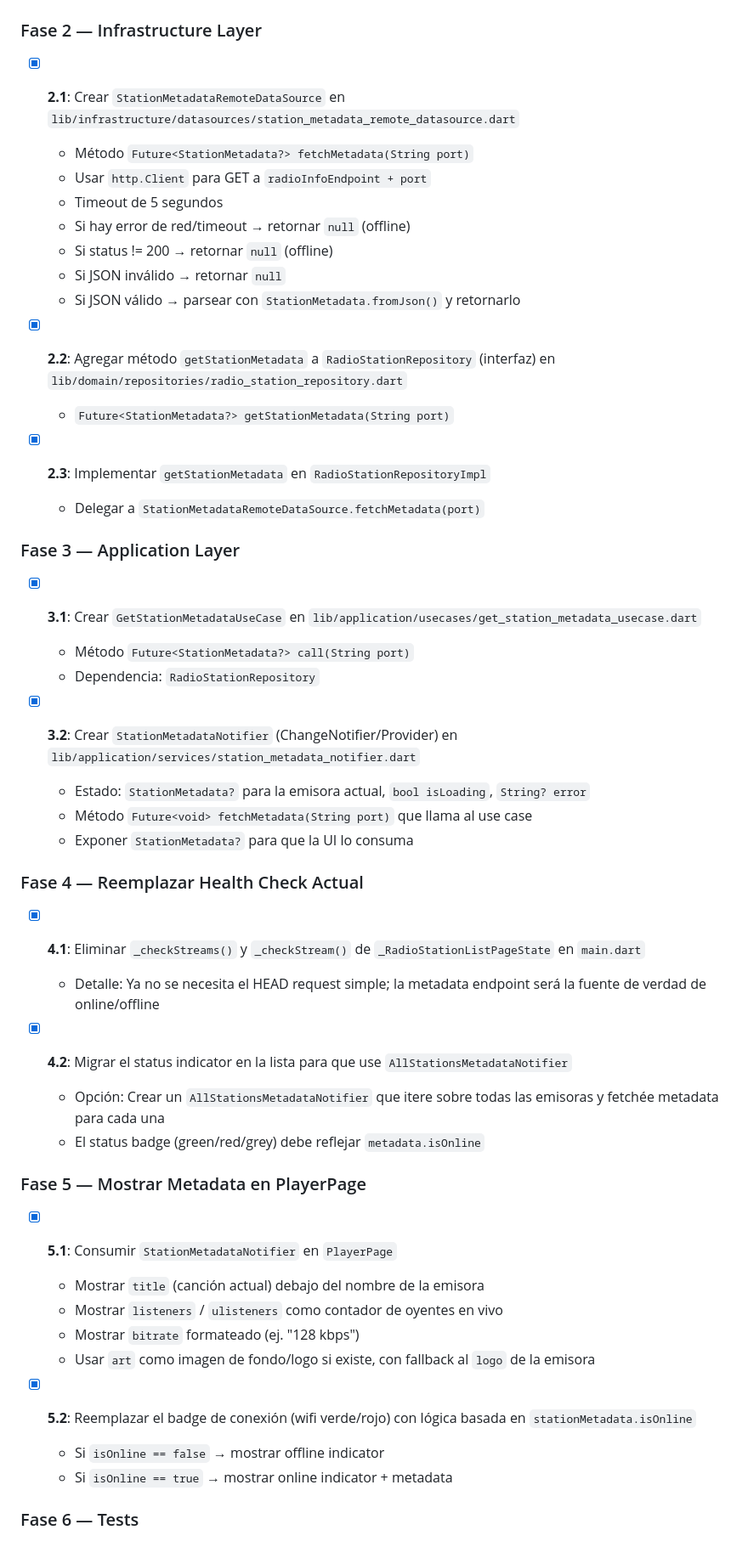
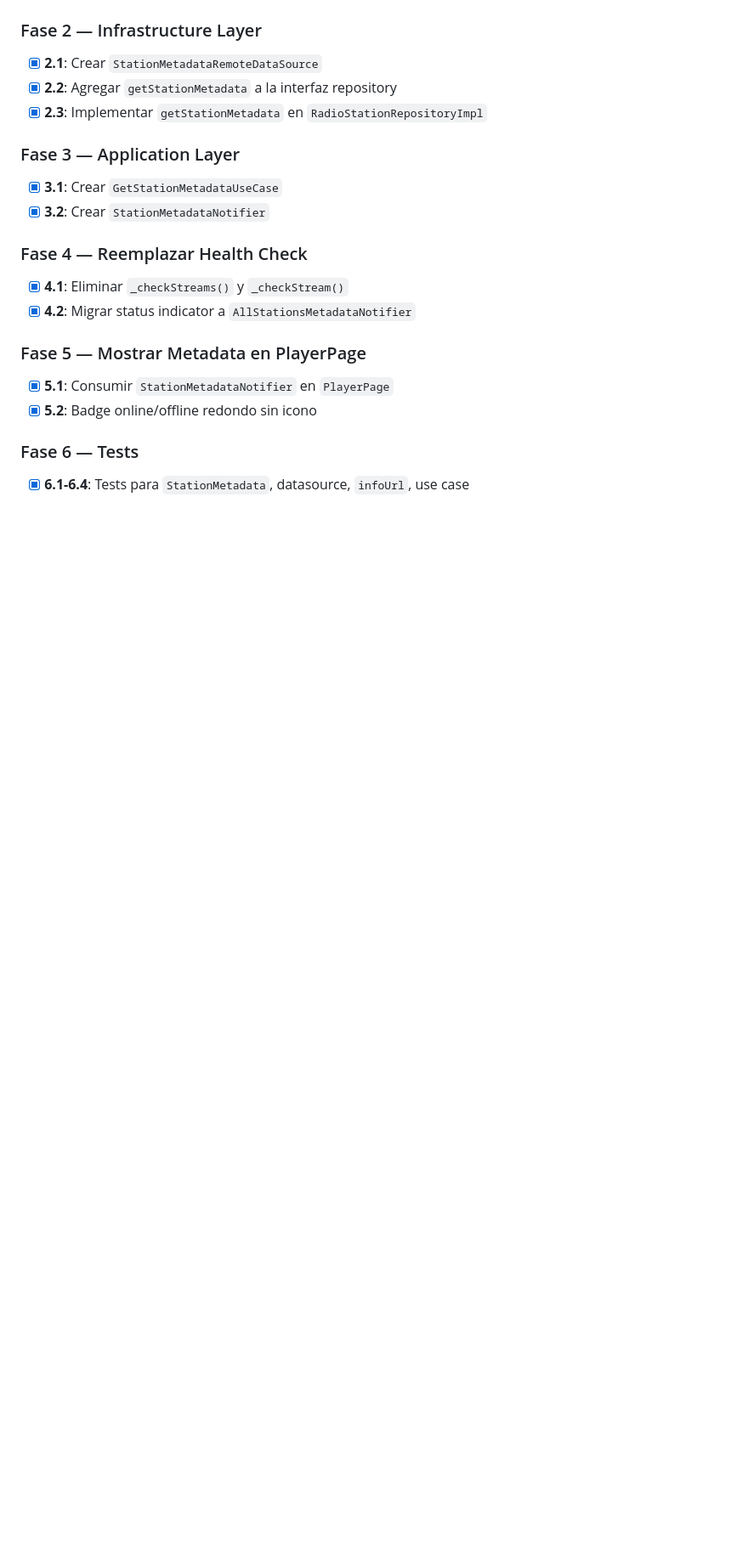
Before and after one commit to jalheart/RadioComunitariaColombia, a Markdown page: tasks.md, the part around one of its changes. Shown at 85% size. Rendered like a GitHub page; blank space fills up the shorter version.

```diff
--- a/tasks.md
+++ b/tasks.md
@@ -52,52 +103,21 @@ Actualmente el app obtiene la lista de emisoras desde un JSON en Dropbox. Cada e
 
 ### Fase 2 — Infrastructure Layer
-
-- [x] **2.1**: Crear `StationMetadataRemoteDataSource` en `lib/infrastructure/datasources/station_metadata_remote_datasource.dart`
-  - Método `Future<StationMetadata?> fetchMetadata(String port)`
-  - Usar `http.Client` para GET a `radioInfoEndpoint + port`
-  - Timeout de 5 segundos
-  - Si hay error de red/timeout → retornar `null` (offline)
-  - Si status != 200 → retornar `null` (offline)
-  - Si JSON inválido → retornar `null`
-  - Si JSON válido → parsear con `StationMetadata.fromJson()` y retornarlo
-
-- [x] **2.2**: Agregar método `getStationMetadata` a `RadioStationRepository` (interfaz) en `lib/domain/repositories/radio_station_repository.dart`
-  - `Future<StationMetadata?> getStationMetadata(String port)`
-
+- [x] **2.1**: Crear `StationMetadataRemoteDataSource`
+- [x] **2.2**: Agregar `getStationMetadata` a la interfaz repository
 - [x] **2.3**: Implementar `getStationMetadata` en `RadioStationRepositoryImpl`
-  - Delegar a `StationMetadataRemoteDataSource.fetchMetadata(port)`
 
 ### Fase 3 — Application Layer
+- [x] **3.1**: Crear `GetStationMetadataUseCase`
+- [x] **3.2**: Crear `StationMetadataNotifier`
 
-- [x] **3.1**: Crear `GetStationMetadataUseCase` en `lib/application/usecases/get_station_metadata_usecase.dart`
-  - Método `Future<StationMetadata?> call(String port)`
-  - Dependencia: `RadioStationRepository`
-
-- [x] **3.2**: Crear `StationMetadataNotifier` (ChangeNotifier/Provider) en `lib/application/services/station_metadata_notifier.dart`
-  - Estado: `StationMetadata?` para la emisora actual, `bool isLoading`, `String? error`
-  - Método `Future<void> fetchMetadata(String port)` que llama al use case
-  - Exponer `StationMetadata?` para que la UI lo consuma
-
-### Fase 4 — Reemplazar Health Check Actual
-
-- [x] **4.1**: Eliminar `_checkStreams()` y `_checkStream()` de `_RadioStationListPageState` en `main.dart`
-  - Detalle: Ya no se necesita el HEAD request simple; la metadata endpoint será la fuente de verdad de online/offline
-
-- [x] **4.2**: Migrar el status indicator en la lista para que use `AllStationsMetadataNotifier`
-  - Opción: Crear un `AllStationsMetadataNotifier` que itere sobre todas las emisoras y fetchée metadata para cada una
-  - El status badge (green/red/grey) debe reflejar `metadata.isOnline`
+### Fase 4 — Reemplazar Health Check
+- [x] **4.1**: Eliminar `_checkStreams()` y `_checkStream()`
+- [x] **4.2**: Migrar status indicator a `AllStationsMetadataNotifier`
 
 ### Fase 5 — Mostrar Metadata en PlayerPage
-
 - [x] **5.1**: Consumir `StationMetadataNotifier` en `PlayerPage`
-  - Mostrar `title` (canción actual) debajo del nombre de la emisora
-  - Mostrar `listeners` / `ulisteners` como contador de oyentes en vivo
-  - Mostrar `bitrate` formateado (ej. "128 kbps")
-  - Usar `art` como imagen de fondo/logo si existe, con fallback al `logo` de la emisora
-
-- [x] **5.2**: Reemplazar el badge de conexión (wifi verde/rojo) con lógica basada en `stationMetadata.isOnline`
-  - Si `isOnline == false` → mostrar offline indicator
-  - Si `isOnline == true` → mostrar online indicator + metadata
+- [x] **5.2**: Badge online/offline redondo sin icono
 
 ### Fase 6 — Tests
+- [x] **6.1-6.4**: Tests para `StationMetadata`, datasource, `infoUrl`, use case
 
```
Also changed, not shown: other parts of tasks.md (+95 -74 lines).
